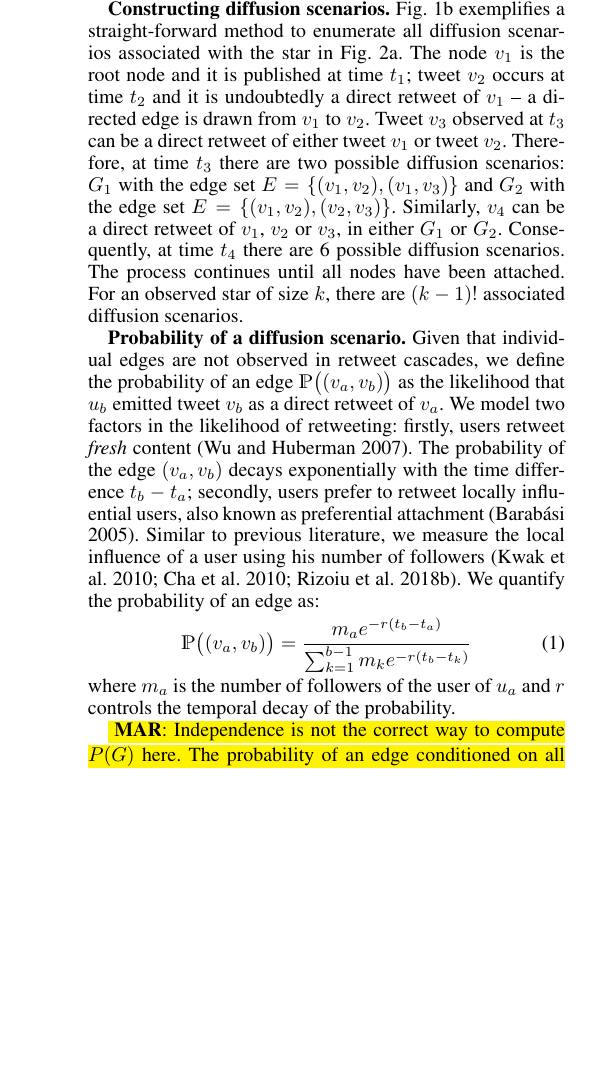
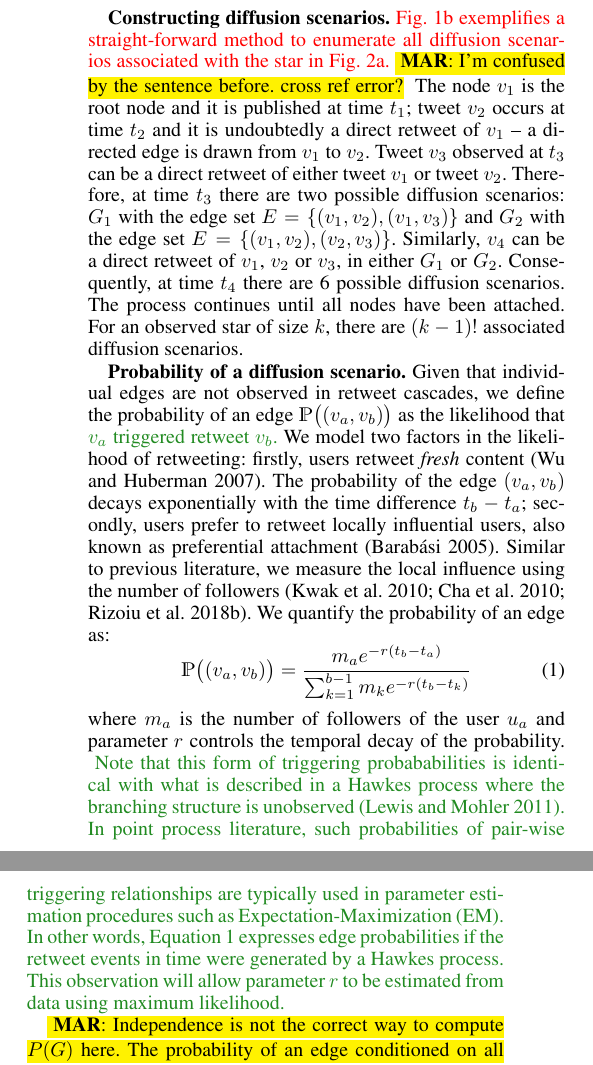
Before and after one commit to lexingxie/debateNight, a LaTeX paper (main.tex, which reads 1-2-correct-infl-estimation.tex): part of one column of page 2 of 6 before the commit and two parts of the columns of page 2 of 6 after it, the two joined at a grey line, cut so that both start at the same text, the shorter picture padded with empty space. Compiled offline with pdfLaTeX.

Commit message:
add hawkes process lineage

```diff
--- a/1-2-correct-infl-estimation.tex
+++ b/1-2-correct-infl-estimation.tex
@@ -95,7 +95,7 @@ We denote as a \emph{diffusion scenario} any valid diffusion tree that could be
 Fig.~\ref{fig:side:b} shows four examples of diffusion scenarios associated with the star in Fig.~\ref{fig:side:a}.
 
 \textbf{Constructing diffusion scenarios.}
-Fig.~\ref{fig:diffusion-scenarios} exemplifies a straight-forward method to enumerate all diffusion scenarios associated with the star in Fig.~\ref{fig:side:a}.
+\verify{Fig.~\ref{fig:diffusion-scenarios} exemplifies a straight-forward method to enumerate all diffusion scenarios associated with the star in Fig.~\ref{fig:side:a}.}\TODO{MAR}{I'm confused by the sentence before. cross ref error?}
 The node $v_1$ is the root node and it is published at time $t_1$;
 tweet $v_2$ occurs at time $t_2$ and it is undoubtedly a direct retweet of $v_1$ -- a directed edge is drawn from $v_1$ to $v_2$.
 Tweet $v_3$ observed at $t_3$ can be a direct retweet of either tweet $v_1$ or tweet $v_2$.
@@ -105,20 +105,17 @@ Similarly, $v_4$ can be a direct retweet of $v_1$, $v_2$ or $v_3$, in either $G_
 Consequently, at time $t_4$ there are 6 possible diffusion scenarios.
 The process continues until all nodes have been attached.
 For an observed star of size $k$, there are $(k-1)!$ associated diffusion scenarios.
-%Then two directed edges are drawn from $u_1$ to $u_3$ and $u_2$ to $u_3$.
-%Thus, two diffusion scenarios $G_1$ and $G_2$ are constructed due to the different users to retweet.
-%When the fourth user appears, it can retweet from $u_1$ to $u_3$ in any of previous diffusion scenarios.
-%This process will continue till the last user we observe.
-%Then All possible diffusion scenarios are built by sequentially adding users to previous diffusion scenarios.
-%Eventually $(k-1)!$ number of diffusion scenarios are constructed when a cascade with the size of $k$ is observed.
+
 
 \textbf{Probability of a diffusion scenario.}
-Given that individual edges are not observed in retweet cascades, we define the probability of an edge $\mathds{P}\big((v_a, v_b)\big)$ as the likelihood that $u_b$ emitted tweet $v_b$ as a direct retweet of $v_a$.
+Given that individual edges are not observed in retweet cascades, we define the probability of an edge $\mathds{P}\big((v_a, v_b)\big)$ as the likelihood that
+\rvt{$v_a$ triggered retweet $v_b$.}
+%$u_b$ emitted tweet $v_b$ as a direct retweet of $v_a$.
 We model two factors in the likelihood of retweeting:
 firstly, users retweet \emph{fresh} content~\cite{Wu2007}.
 The probability of the edge $(v_a, v_b)$ decays exponentially with the time difference $t_b - t_a$;
 secondly, users prefer to retweet locally influential users, also known as preferential attachment~\cite{Barabasi2005}.
-Similar to previous literature, we measure the local influence of a user using his number of followers~\cite{kwak2010twitter,Cha2010,Rizoiu2018}.
+Similar to previous literature, we measure the local influence using the number of followers~\cite{kwak2010twitter,Cha2010,Rizoiu2018}.
 %The second assumption is that user prefers retweet from a user who has a lot of followers.
 %The number of followers a user has often related to its number of retweet.
 %More followers, a user has more channels he can get to broadcast his tweet to others, which increasing the likelihood of seeing by other users~\cite{1,2}.
@@ -128,8 +125,20 @@ We quantify the probability of an edge as:
 	\mathds{P}\big((v_a, v_b)\big) = \frac{m_a e^{-r({t_b-t_a})}}{\sum_{k=1}^{b-1} m_k e^{-r({t_b-t_k})}}
 \end{equation}
 where
-$m_a$ is the number of followers of the user of $u_a$ and
-$r$ controls the temporal decay of the probability.
+$m_a$ is the number of followers of the user $u_a$ and
+parameter $r$ controls the temporal decay of the probability.
+%\TODO{LX}{say where Eq(1) comes from, and also say that one can estimate parameter $r$.}
+\rvt{
+Note that this form of triggering probababilities is identical
+with what is described in a Hawkes process where the branching structure
+is unobserved~\cite{lewis2011nonparametric}. In point process literature,
+such probabilities of pair-wise triggering relationships are typically used
+in parameter estimation procedures such as Expectation-Maximization (EM).
+In other words, Equation~\ref{eq:prob-edge} expresses edge probabilities
+if the retweet events in time were generated by a Hawkes process.
+This observation will allow parameter $r$ to be estimated from data using
+maximum likelihood.
+}
 
 \TODO{MAR}{Independence is not the correct way to compute $P(G)$ here.
 The probability of an edge conditioned on all previous edges are. Eq(2) isn't true, but the underlying computation is okay, due to temporal precedence.}
```
Also changed, not shown: 1-2-correct-infl-estimation.tex (6 more changed lines).
